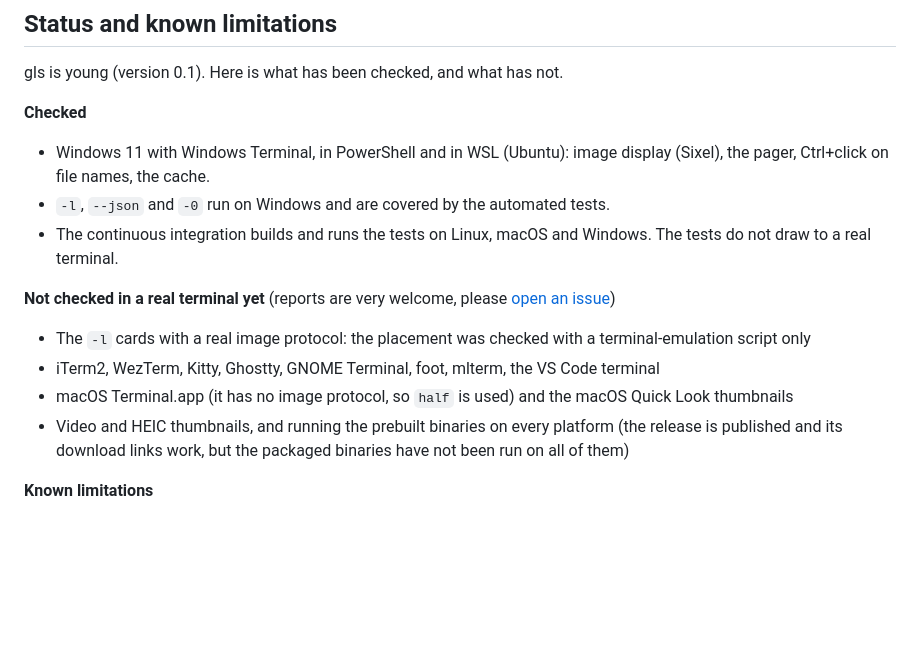
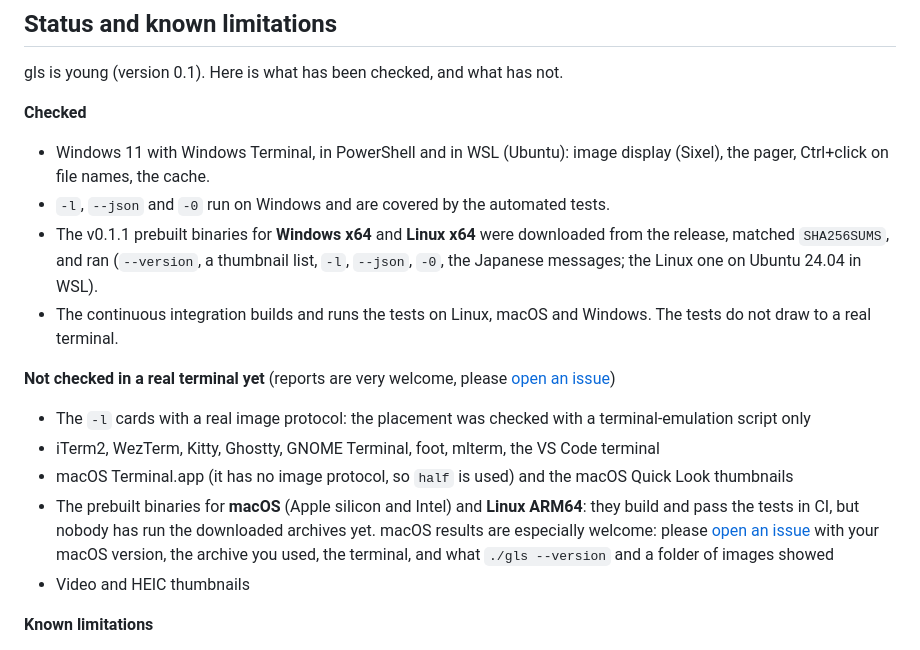
Before and after one commit to equinox79/gls, a Markdown page: README.md, the part around the change. GitHub-like rendering; blank space fills up the shorter version.

```diff
--- a/README.md
+++ b/README.md
@@ -390,13 +390,15 @@ gls is young (version 0.1). Here is what has been checked, and what has not.
 **Checked**
 - Windows 11 with Windows Terminal, in PowerShell and in WSL (Ubuntu): image display (Sixel), the pager, Ctrl+click on file names, the cache.
 - `-l`, `--json` and `-0` run on Windows and are covered by the automated tests.
+- The v0.1.1 prebuilt binaries for **Windows x64** and **Linux x64** were downloaded from the release, matched `SHA256SUMS`, and ran (`--version`, a thumbnail list, `-l`, `--json`, `-0`, the Japanese messages; the Linux one on Ubuntu 24.04 in WSL).
 - The continuous integration builds and runs the tests on Linux, macOS and Windows. The tests do not draw to a real terminal.
 
 **Not checked in a real terminal yet** (reports are very welcome, please [open an issue](https://github.com/equinox79/gls/issues))
 - The `-l` cards with a real image protocol: the placement was checked with a terminal-emulation script only
 - iTerm2, WezTerm, Kitty, Ghostty, GNOME Terminal, foot, mlterm, the VS Code terminal
 - macOS Terminal.app (it has no image protocol, so `half` is used) and the macOS Quick Look thumbnails
-- Video and HEIC thumbnails, and running the prebuilt binaries on every platform (the release is published and its download links work, but the packaged binaries have not been run on all of them)
+- The prebuilt binaries for **macOS** (Apple silicon and Intel) and **Linux ARM64**: they build and pass the tests in CI, but nobody has run the downloaded archives yet. macOS results are especially welcome: please [open an issue](https://github.com/equinox79/gls/issues/new) with your macOS version, the archive you used, the terminal, and what `./gls --version` and a folder of images showed
+- Video and HEIC thumbnails
 
 **Known limitations**
 - RAW photos (CR2, NEF, ARW and so on) are not supported.
```
Also changed, not shown: README_JA.md (+3 -1 lines).
